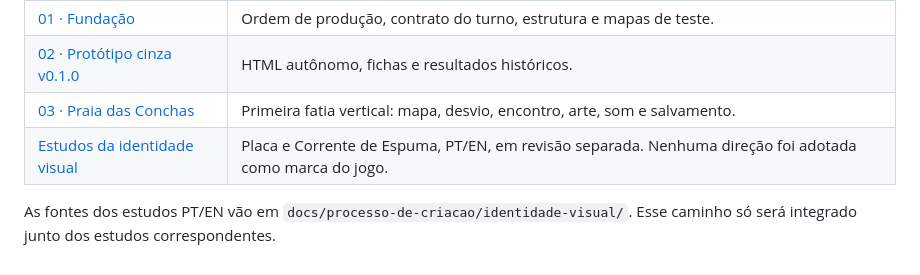
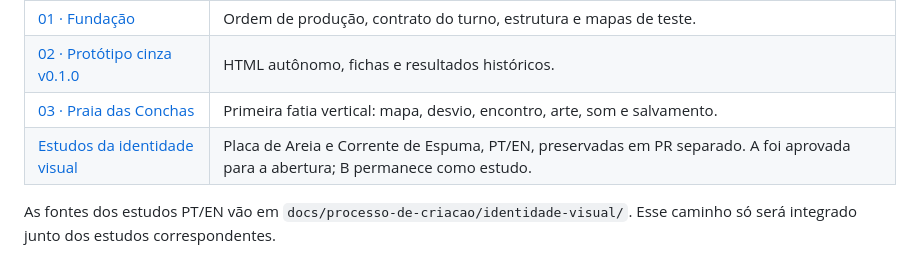
Before and after one commit to luigiscofano/mare-miuda-entre-ilhas, a Markdown page: docs/processo-de-criacao/README.md, the part around the change. Rendered like a GitHub page.

```diff
--- a/docs/processo-de-criacao/README.md
+++ b/docs/processo-de-criacao/README.md
@@ -7,6 +7,6 @@ Registro acumulativo: uma etapa nova acrescenta documentos e artefatos, sem subs
 | [01 · Fundação](01-fundacao/README.md) | Ordem de produção, contrato do turno, estrutura e mapas de teste. |
 | [02 · Protótipo cinza v0.1.0](02-prototipo/README.md) | HTML autônomo, fichas e resultados históricos. |
 | [03 · Praia das Conchas](03-fatia-vertical/README.md) | Primeira fatia vertical: mapa, desvio, encontro, arte, som e salvamento. |
-| [Estudos da identidade visual](https://github.com/luigiscofano/mare-miuda-entre-ilhas/pull/3) | Placa e Corrente de Espuma, PT/EN, em revisão separada. Nenhuma direção foi adotada como marca do jogo. |
+| [Estudos da identidade visual](https://github.com/luigiscofano/mare-miuda-entre-ilhas/pull/3) | Placa de Areia e Corrente de Espuma, PT/EN, preservadas em PR separado. A foi aprovada para a abertura; B permanece como estudo. |
 
 As fontes dos estudos PT/EN vão em `docs/processo-de-criacao/identidade-visual/`. Esse caminho só será integrado junto dos estudos correspondentes.
```
Also changed, not shown: README.md (+3 -3 lines), assets/README.md (added, +9 -0 lines), docs/arte/README.md (+8 -0 lines), assets/logo-placa-de-areia-pt.png (added), 9 other files.
